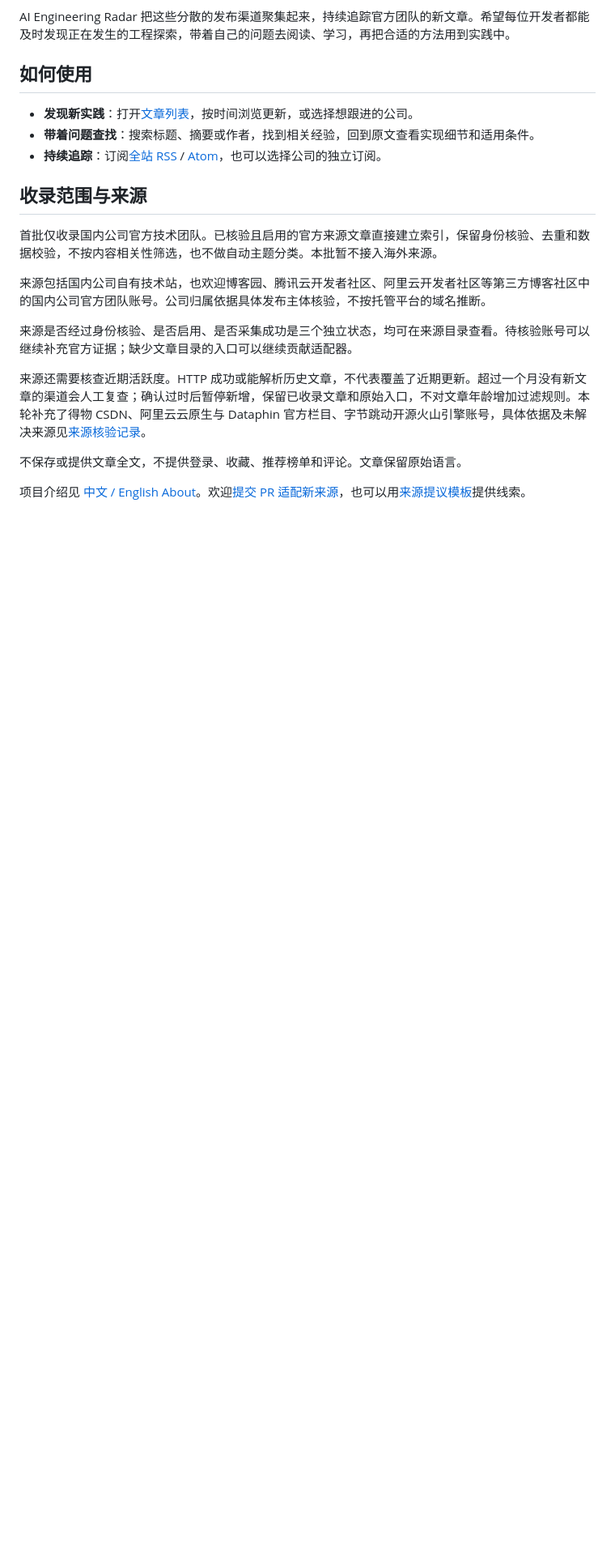
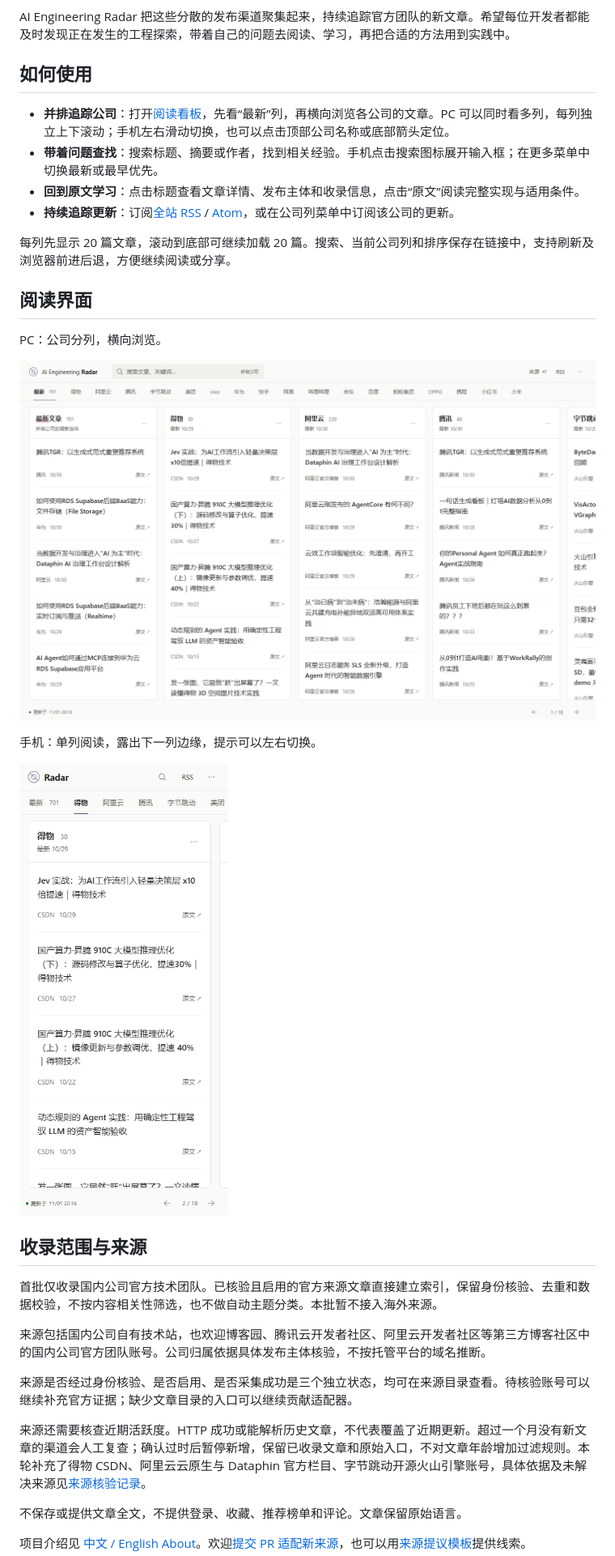
Before and after one commit to liuminxin45/ai-engineering-radar, a Markdown page: README.md, the part around one of its changes. Shown at 81% size. Drawn GitHub-style; pictures changed too: docs/images/board-desktop.png (added), docs/images/board-mobile.png (added); blank space fills up the shorter version.

```diff
--- a/README.md
+++ b/README.md
@@ -16,9 +16,22 @@ AI Engineering Radar 把这些分散的发布渠道聚集起来，持续追踪
 
 ## 如何使用
 
-- **发现新实践**：打开[文章列表](https://liuminxin45.github.io/ai-engineering-radar/)，按时间浏览更新，或选择想跟进的公司。
-- **带着问题查找**：搜索标题、摘要或作者，找到相关经验，回到原文查看实现细节和适用条件。
-- **持续追踪**：订阅[全站 RSS](https://liuminxin45.github.io/ai-engineering-radar/feed.xml) / [Atom](https://liuminxin45.github.io/ai-engineering-radar/feed.atom)，也可以选择公司的独立订阅。
+- **并排追踪公司**：打开[阅读看板](https://liuminxin45.github.io/ai-engineering-radar/)，先看“最新”列，再横向浏览各公司的文章。PC 可以同时看多列，每列独立上下滚动；手机左右滑动切换，也可以点击顶部公司名称或底部箭头定位。
+- **带着问题查找**：搜索标题、摘要或作者，找到相关经验。手机点击搜索图标展开输入框；在更多菜单中切换最新或最早优先。
+- **回到原文学习**：点击标题查看文章详情、发布主体和收录信息，点击“原文”阅读完整实现与适用条件。
+- **持续追踪更新**：订阅[全站 RSS](https://liuminxin45.github.io/ai-engineering-radar/feed.xml) / [Atom](https://liuminxin45.github.io/ai-engineering-radar/feed.atom)，或在公司列菜单中订阅该公司的更新。
+
+每列先显示 20 篇文章，滚动到底部可继续加载 20 篇。搜索、当前公司列和排序保存在链接中，支持刷新及浏览器前进后退，方便继续阅读或分享。
+
+## 阅读界面
+
+PC：公司分列，横向浏览。
+
+![PC 多面板阅读看板](docs/images/board-desktop.png)
+
+手机：单列阅读，露出下一列边缘，提示可以左右切换。
+
+![手机多面板阅读看板](docs/images/board-mobile.png)
 
 ## 收录范围与来源
 
```
Also changed, not shown: other parts of README.md (+2 -2 lines), docs/design.md (+22 -1 lines), docs/operations.md (+8 -0 lines), 14 other files.
